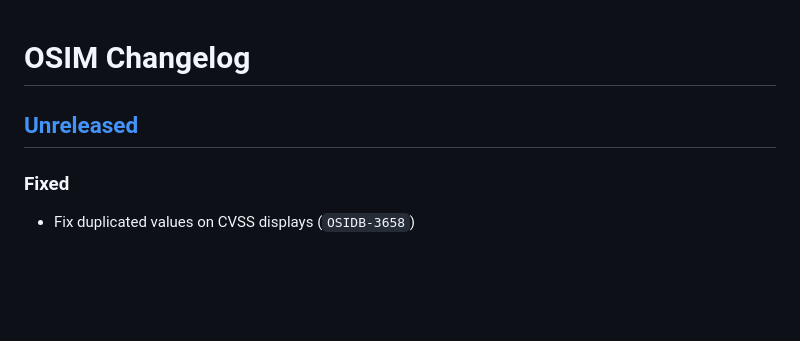
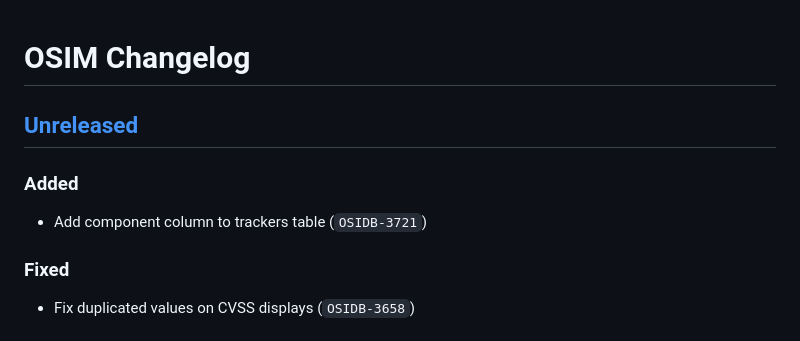
Before and after one commit to RedHatProductSecurity/osim, a Markdown page: CHANGELOG.md, the part around the change. GitHub-like rendering; blank space fills up the shorter version.

Commit message:
📝 OSIDB-3721

```diff
--- a/CHANGELOG.md
+++ b/CHANGELOG.md
@@ -1,6 +1,9 @@
 # OSIM Changelog
 
 ## [Unreleased]
+### Added
+* Add component column to trackers table (`OSIDB-3721`)
+
 ### Fixed
 * Fix duplicated values on CVSS displays (`OSIDB-3658`)
 
```
